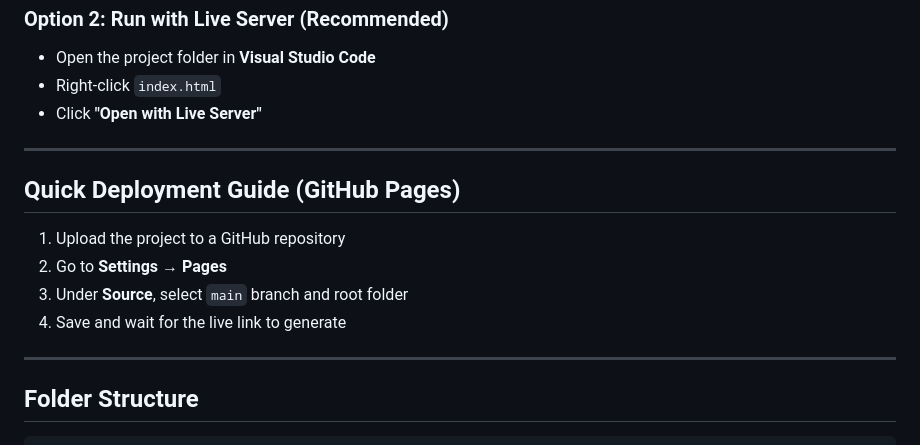
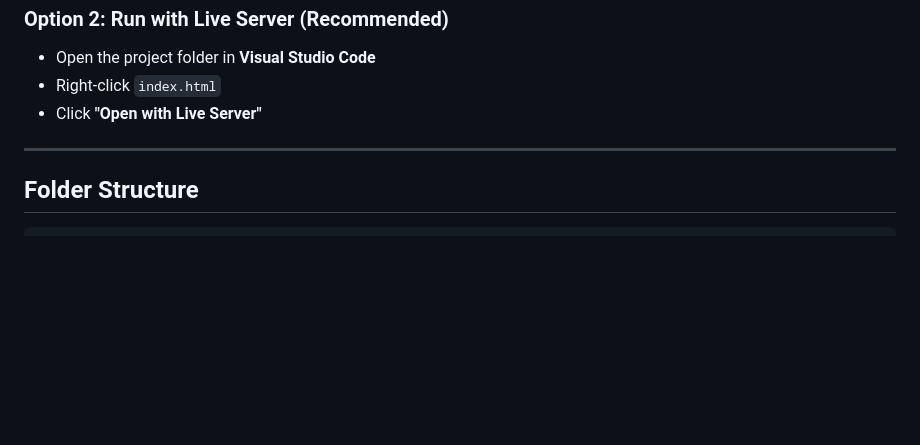
Before and after one commit to currlei/Beans-and-Bubbles-G9-WAD-RWD-PROJECT, a Markdown page: README.md, the part around the change. GitHub-like rendering; blank space fills up the shorter version.

````diff
--- a/README.md
+++ b/README.md
@@ -70,15 +70,6 @@ The website includes several pages: **Home, About, Menu, Team, Reviews, and Cont
 
 ---
 
-## **Quick Deployment Guide (GitHub Pages)**
-
-1. Upload the project to a GitHub repository
-2. Go to **Settings → Pages**
-3. Under **Source**, select `main` branch and root folder
-4. Save and wait for the live link to generate
-
----
-
 ## **Folder Structure**
 
 ```
````
